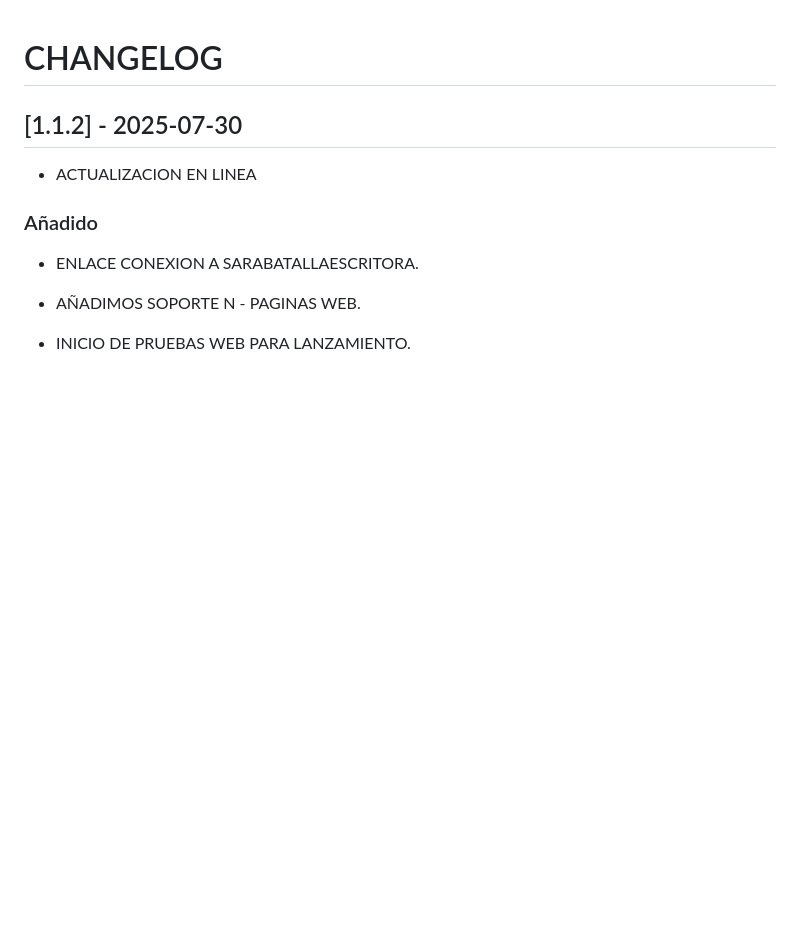
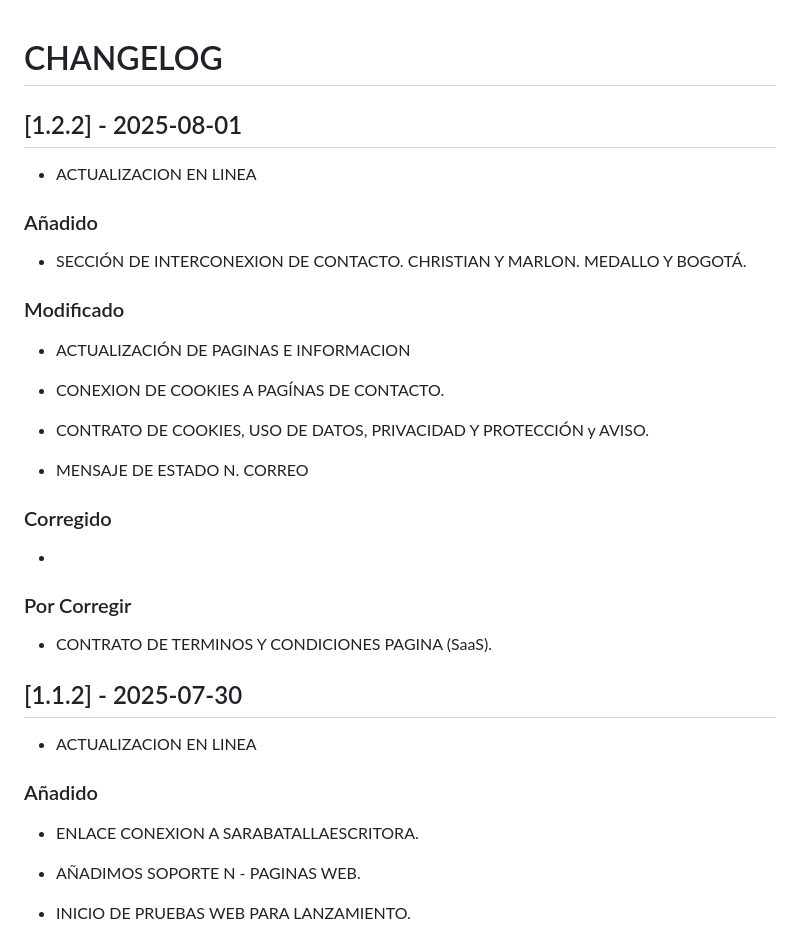
Before and after one commit to NeamstrongC/Allium_Ampeloprasum_var._Porrum-NofC, a Markdown page: CHANGELOG.md, the part around the change. Rendered like a GitHub page; blank space fills up the shorter version.

```diff
--- a/CHANGELOG.md
+++ b/CHANGELOG.md
@@ -1,4 +1,30 @@
 # CHANGELOG
+
+## [1.2.2] - 2025-08-01
+
+-   ACTUALIZACION EN LINEA
+
+### Añadido
+
+-   SECCIÓN DE INTERCONEXION DE CONTACTO. CHRISTIAN Y MARLON. MEDALLO Y BOGOTÁ.
+
+### Modificado
+
+-   ACTUALIZACIÓN DE PAGINAS E INFORMACION
+
+-   CONEXION DE COOKIES A PAGÍNAS DE CONTACTO.
+
+-   CONTRATO DE COOKIES, USO DE DATOS, PRIVACIDAD Y PROTECCIÓN y AVISO.
+
+-   MENSAJE DE ESTADO N. CORREO
+
+### Corregido
+
+-
+
+###  Por Corregir
+
+-   CONTRATO DE TERMINOS Y CONDICIONES PAGINA (SaaS).
 
 ## [1.1.2] - 2025-07-30
 
```
